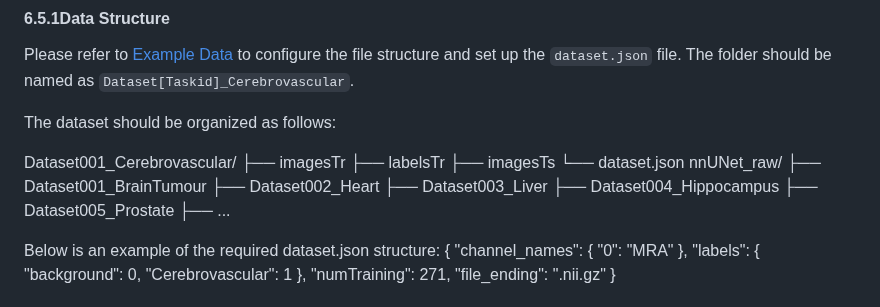
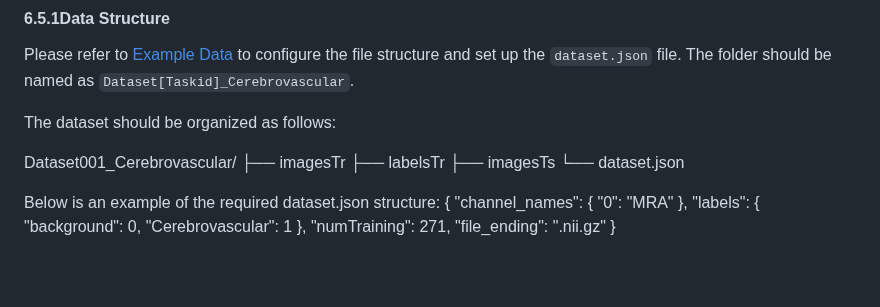
Before and after one commit to CICL-Lab/MorphSeg, a Markdown page: README.md, the part around the change. GitHub-like rendering; blank space fills up the shorter version.

```diff
--- a/README.md
+++ b/README.md
@@ -71,17 +71,10 @@ Please refer to [Example Data](https://github.com/CICL-Lab/MorphSeg/tree/main/Da
 The dataset should be organized as follows:
 
    Dataset001_Cerebrovascular/
-   ├── imagesTr
-   ├── labelsTr
-   ├── imagesTs
-   └── dataset.json
-   nnUNet_raw/
-    ├── Dataset001_BrainTumour
-    ├── Dataset002_Heart
-    ├── Dataset003_Liver
-    ├── Dataset004_Hippocampus
-    ├── Dataset005_Prostate
-    ├── ...
+      ├── imagesTr
+         ├── labelsTr
+            ├── imagesTs
+               └── dataset.json
 
 Below is an example of the required dataset.json structure:
 {
```
